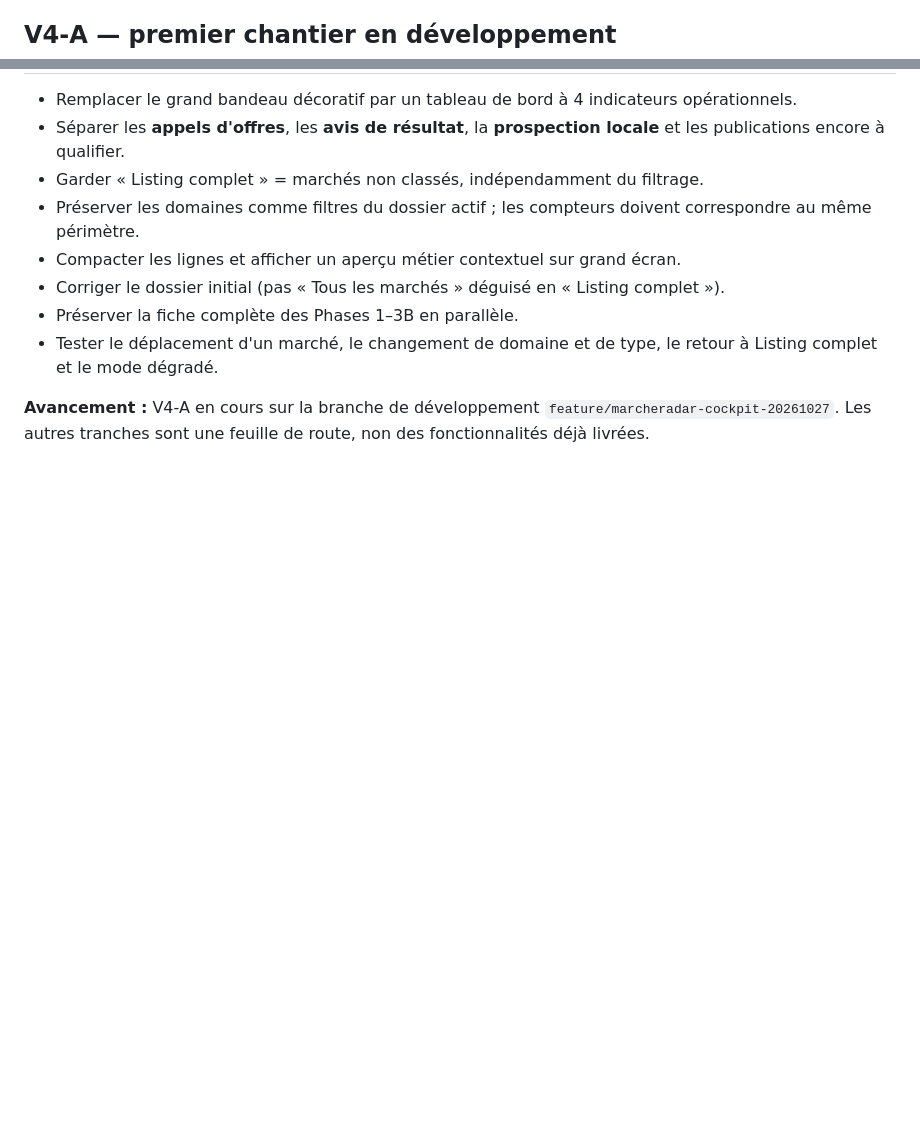
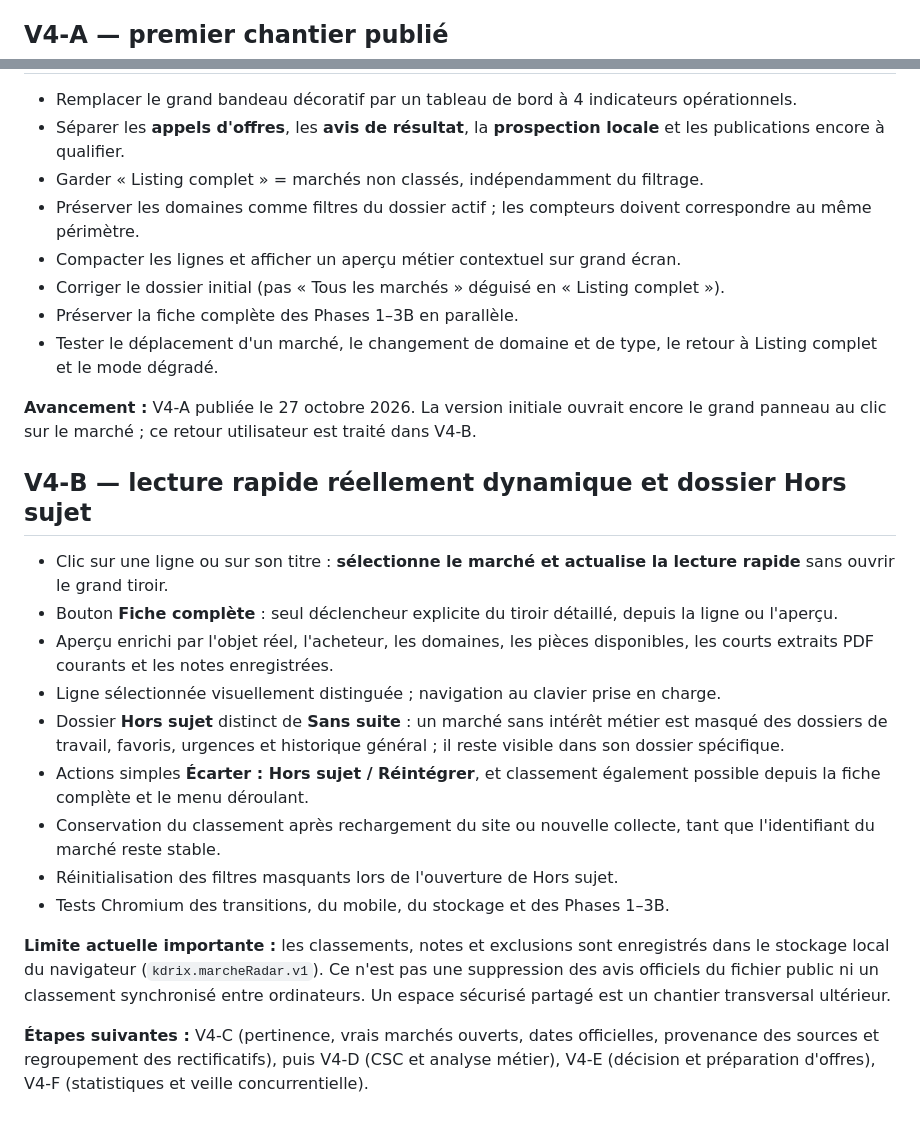
Before and after one commit to SimonDeglin/SimonDeglin.github.io, a Markdown page: marcheradar/ROADMAP-V4.md, 2 parts joined by grey strips. Rendered like a GitHub page; blank space fills up the shorter version.

Commit message:
Roadmap V4: acter lecture rapide dynamique, classement Hors sujet et limites du stockage local

```diff
--- a/marcheradar/ROADMAP-V4.md
+++ b/marcheradar/ROADMAP-V4.md
@@ -41,7 +41,7 @@ Les **dossiers de suivi restent le premier niveau de navigation**, les domaines
 - Fusionner seulement une version avec tests réussis ; conserver le retour arrière.
 - Ne jamais déclarer une date, une visite ou un CSC « vérifié » sur simple inférence de mots-clés.
 
-## V4-A — premier chantier en développement
+## V4-A — premier chantier publié
 
 - Remplacer le grand bandeau décoratif par un tableau de bord à 4 indicateurs opérationnels.
 - Séparer les **appels d'offres**, les **avis de résultat**, la **prospection locale** et les publications encore à qualifier.
@@ -52,4 +52,20 @@ Les **dossiers de suivi restent le premier niveau de navigation**, les domaines
 - Préserver la fiche complète des Phases 1–3B en parallèle.
 - Tester le déplacement d'un marché, le changement de domaine et de type, le retour à Listing complet et le mode dégradé.
 
-**Avancement :** V4-A en cours sur la branche de développement `feature/marcheradar-cockpit-20261027`. Les autres tranches sont une feuille de route, non des fonctionnalités déjà livrées.
+**Avancement :** V4-A publiée le 27 octobre 2026. La version initiale ouvrait encore le grand panneau au clic sur le marché ; ce retour utilisateur est traité dans V4-B.
+
+## V4-B — lecture rapide réellement dynamique et dossier Hors sujet
+
+- Clic sur une ligne ou sur son titre : **sélectionne le marché et actualise la lecture rapide** sans ouvrir le grand tiroir.
+- Bouton **Fiche complète** : seul déclencheur explicite du tiroir détaillé, depuis la ligne ou l'aperçu.
+- Aperçu enrichi par l'objet réel, l'acheteur, les domaines, les pièces disponibles, les courts extraits PDF courants et les notes enregistrées.
+- Ligne sélectionnée visuellement distinguée ; navigation au clavier prise en charge.
+- Dossier **Hors sujet** distinct de **Sans suite** : un marché sans intérêt métier est masqué des dossiers de travail, favoris, urgences et historique général ; il reste visible dans son dossier spécifique.
+- Actions simples **Écarter : Hors sujet / Réintégrer**, et classement également possible depuis la fiche complète et le menu déroulant.
+- Conservation du classement après rechargement du site ou nouvelle collecte, tant que l'identifiant du marché reste stable.
+- Réinitialisation des filtres masquants lors de l'ouverture de Hors sujet.
+- Tests Chromium des transitions, du mobile, du stockage et des Phases 1–3B.
+
+**Limite actuelle importante :** les classements, notes et exclusions sont enregistrés dans le stockage local du navigateur (`kdrix.marcheRadar.v1`). Ce n'est pas une suppression des avis officiels du fichier public ni un classement synchronisé entre ordinateurs. Un espace sécurisé partagé est un chantier transversal ultérieur.
+
+**Étapes suivantes :** V4-C (pertinence, vrais marchés ouverts, dates officielles, provenance des sources et regroupement des rectificatifs), puis V4-D (CSC et analyse métier), V4-E (décision et préparation d'offres), V4-F (statistiques et veille concurrentielle).
```
